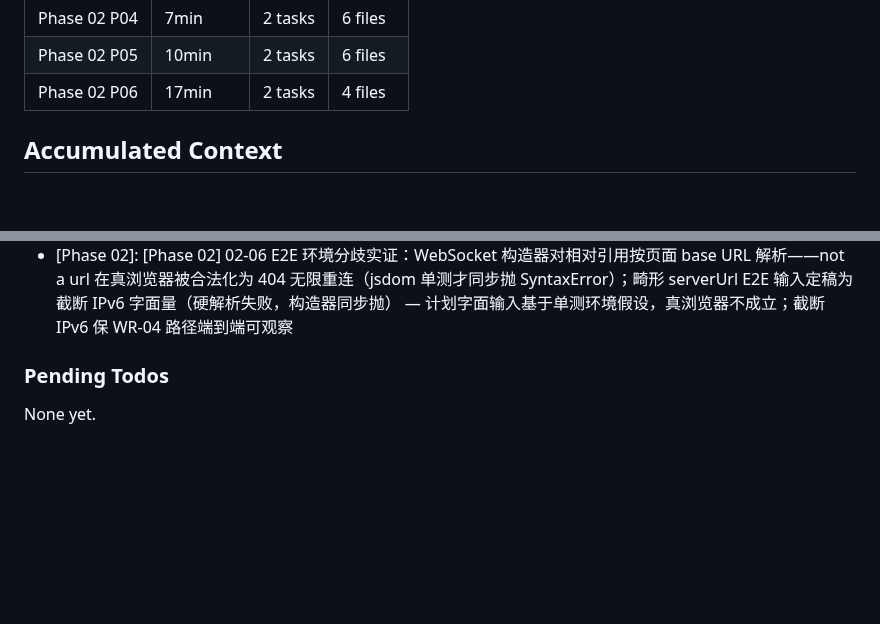
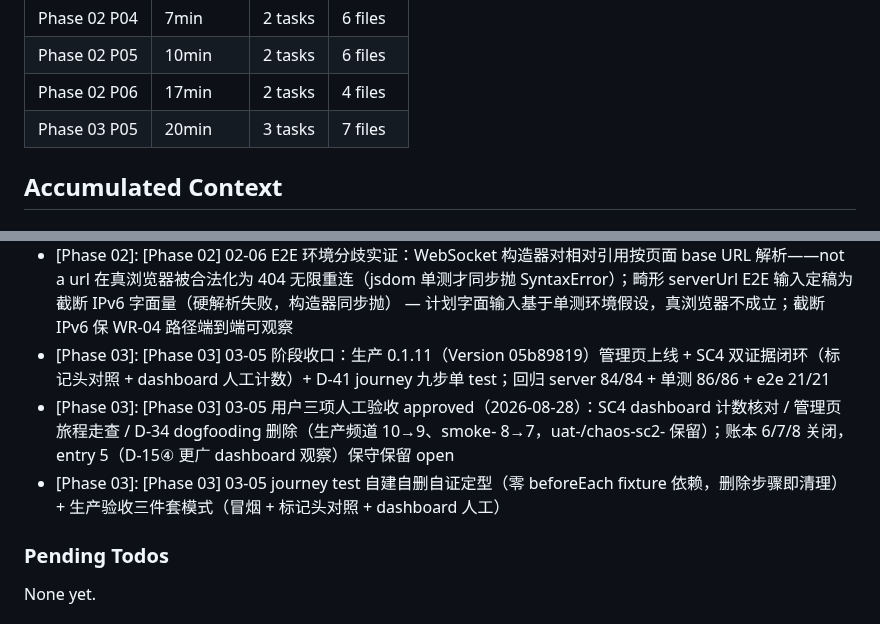
Before and after one commit to alkaid176/Pushhub, a Markdown page: .planning/STATE.md, 2 parts joined by grey strips. Rendered like a GitHub page; blank space fills up the shorter version.

```diff
--- a/.planning/STATE.md
+++ b/.planning/STATE.md
@@ -70,6 +70,7 @@ Progress: [██░░░░░░░░] 17%
 | Phase 02 P04 | 7min | 2 tasks | 6 files |
 | Phase 02 P05 | 10min | 2 tasks | 6 files |
 | Phase 02 P06 | 17min | 2 tasks | 4 files |
+| Phase 03 P05 | 20min | 3 tasks | 7 files |
 
 ## Accumulated Context
 
@@ -111,6 +112,9 @@ Recent decisions affecting current work:
 - [Phase 02]: [Phase 02] 02-05 WR-03 闭合：viewer localStorage 读取侧 try/catch 对齐写入侧——存储全禁环境 server 回退 origin、key 留空，E2E addInitScript 重定义 getter 真浏览器验证
 - [Phase 02]: [Phase 02] 02-06 生产 0.1.9 部署（Version db069038）：G-02-2/3/4 gap closure 上线——/pushhub.js 81,398 字节 cmp 逐字节一致（0.1.8 为 81,022，差值即修复字节）、?v= 构建期注入首次生产生效（恰一处 0.1.9）、SMOKE OK 890ms、资产响应无 x-ph-worker — gap 修复只有上线生产才算闭合（UAT 验证对象即生产环境）；字节变更经重建+版本+1 部署为项目既定规则
 - [Phase 02]: [Phase 02] 02-06 E2E 环境分歧实证：WebSocket 构造器对相对引用按页面 base URL 解析——not a url 在真浏览器被合法化为 404 无限重连（jsdom 单测才同步抛 SyntaxError）；畸形 serverUrl E2E 输入定稿为截断 IPv6 字面量（硬解析失败，构造器同步抛） — 计划字面输入基于单测环境假设，真浏览器不成立；截断 IPv6 保 WR-04 路径端到端可观察
+- [Phase 03]: [Phase 03] 03-05 阶段收口：生产 0.1.11（Version 05b89819）管理页上线 + SC4 双证据闭环（标记头对照 + dashboard 人工计数）+ D-41 journey 九步单 test；回归 server 84/84 + 单测 86/86 + e2e 21/21
+- [Phase 03]: [Phase 03] 03-05 用户三项人工验收 approved（2026-08-28）：SC4 dashboard 计数核对 / 管理页旅程走查 / D-34 dogfooding 删除（生产频道 10→9、smoke- 8→7，uat-/chaos-sc2- 保留）；账本 6/7/8 关闭，entry 5（D-15④ 更广 dashboard 观察）保守保留 open
+- [Phase 03]: [Phase 03] 03-05 journey test 自建自删自证定型（零 beforeEach fixture 依赖，删除步骤即清理）+ 生产验收三件套模式（冒烟 + 标记头对照 + dashboard 人工）
 
 ### Pending Todos
 
```
Also changed, not shown: other parts of .planning/STATE.md (+11 -11 lines), .planning/REQUIREMENTS.md (+14 -14 lines), .planning/ROADMAP.md (+3 -3 lines).
